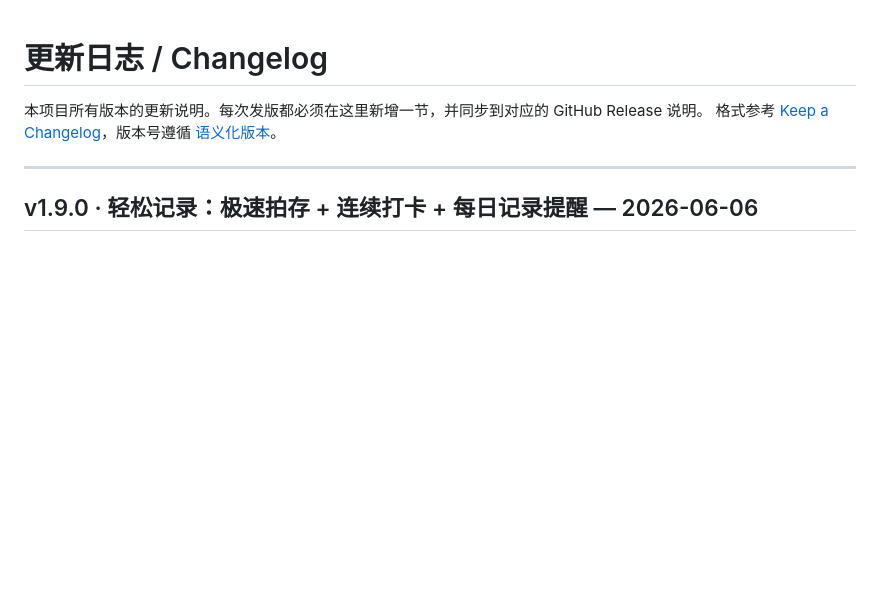
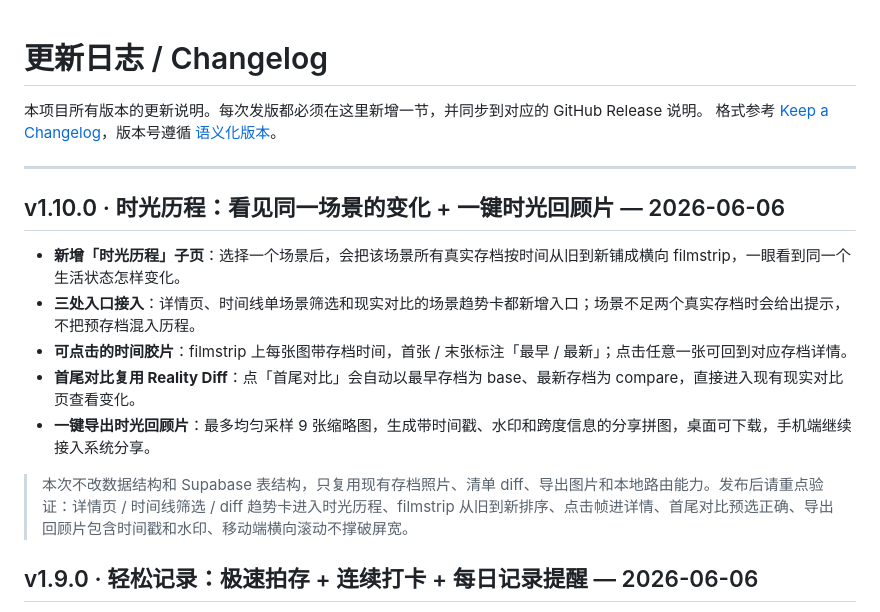
Before and after one commit to ChristoGoodrich/LifeArchive, a Markdown page: CHANGELOG.md, the part around the change. GitHub-like rendering; blank space fills up the shorter version.

```diff
--- a/CHANGELOG.md
+++ b/CHANGELOG.md
@@ -4,6 +4,16 @@
 格式参考 [Keep a Changelog](https://keepachangelog.com/zh-CN/)，版本号遵循 [语义化版本](https://semver.org/lang/zh-CN/)。
 
 ---
+
+## v1.10.0 · 时光历程：看见同一场景的变化 + 一键时光回顾片 — 2026-06-06
+
+- **新增「时光历程」子页**：选择一个场景后，会把该场景所有真实存档按时间从旧到新铺成横向 filmstrip，一眼看到同一个生活状态怎样变化。
+- **三处入口接入**：详情页、时间线单场景筛选和现实对比的场景趋势卡都新增入口；场景不足两个真实存档时会给出提示，不把预存档混入历程。
+- **可点击的时间胶片**：filmstrip 上每张图带存档时间，首张 / 末张标注「最早 / 最新」；点击任意一张可回到对应存档详情。
+- **首尾对比复用 Reality Diff**：点「首尾对比」会自动以最早存档为 base、最新存档为 compare，直接进入现有现实对比页查看变化。
+- **一键导出时光回顾片**：最多均匀采样 9 张缩略图，生成带时间戳、水印和跨度信息的分享拼图，桌面可下载，手机端继续接入系统分享。
+
+> 本次不改数据结构和 Supabase 表结构，只复用现有存档照片、清单 diff、导出图片和本地路由能力。发布后请重点验证：详情页 / 时间线筛选 / diff 趋势卡进入时光历程、filmstrip 从旧到新排序、点击帧进详情、首尾对比预选正确、导出回顾片包含时间戳和水印、移动端横向滚动不撑破屏宽。
 
 ## v1.9.0 · 轻松记录：极速拍存 + 连续打卡 + 每日记录提醒 — 2026-06-06
 
```
Also changed, not shown: README.md (+14 -7 lines), docs/ROADMAP-v1.10-timelapse.md (added, +336 -0 lines), docs/screenshots/1-timeline.png, docs/screenshots/2-diff.png, docs/screenshots/3-rollback.png, docs/screenshots/4-branch.png, docs/screenshots/5-growth.png (added), 7 other files.
